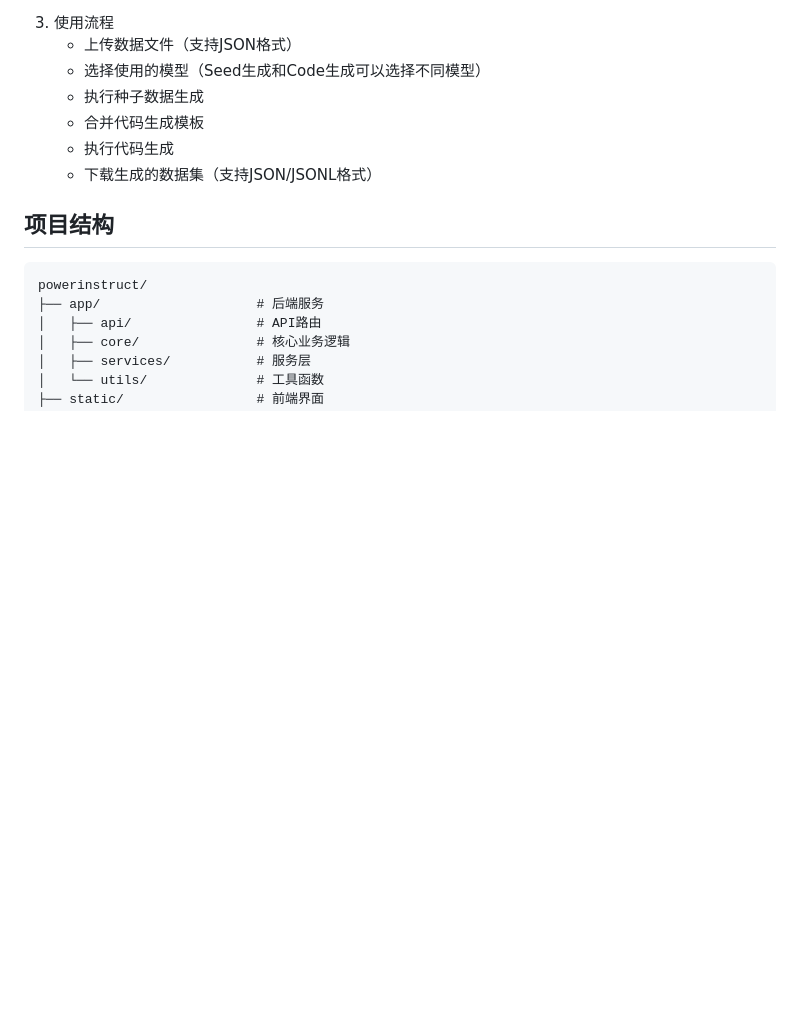
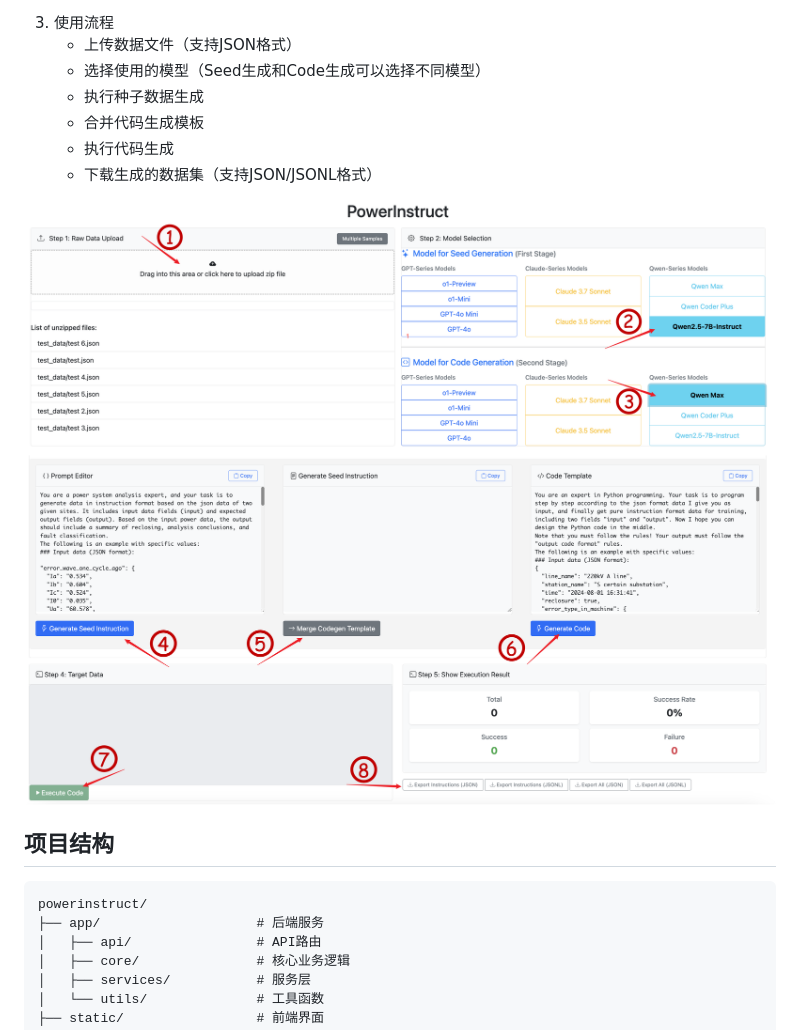
Before and after one commit to Joserii/PowerInstruct, a Markdown page: README_zh.md, the part around the change. Rendered like a GitHub page; pictures changed too: imgs/demo_1.png (added), imgs/demo_2.png (added); blank space fills up the shorter version.

````diff
--- a/README_zh.md
+++ b/README_zh.md
@@ -80,6 +80,9 @@ python run.py
    - 执行代码生成
    - 下载生成的数据集（支持JSON/JSONL格式）
 
+![quickstart](./imgs/demo_1.png)
+![quickstart](./imgs/demo_2.png)
+
 ## 项目结构
 
 ```
````
Also changed, not shown: README.md (+3 -0 lines), 1 other file.
